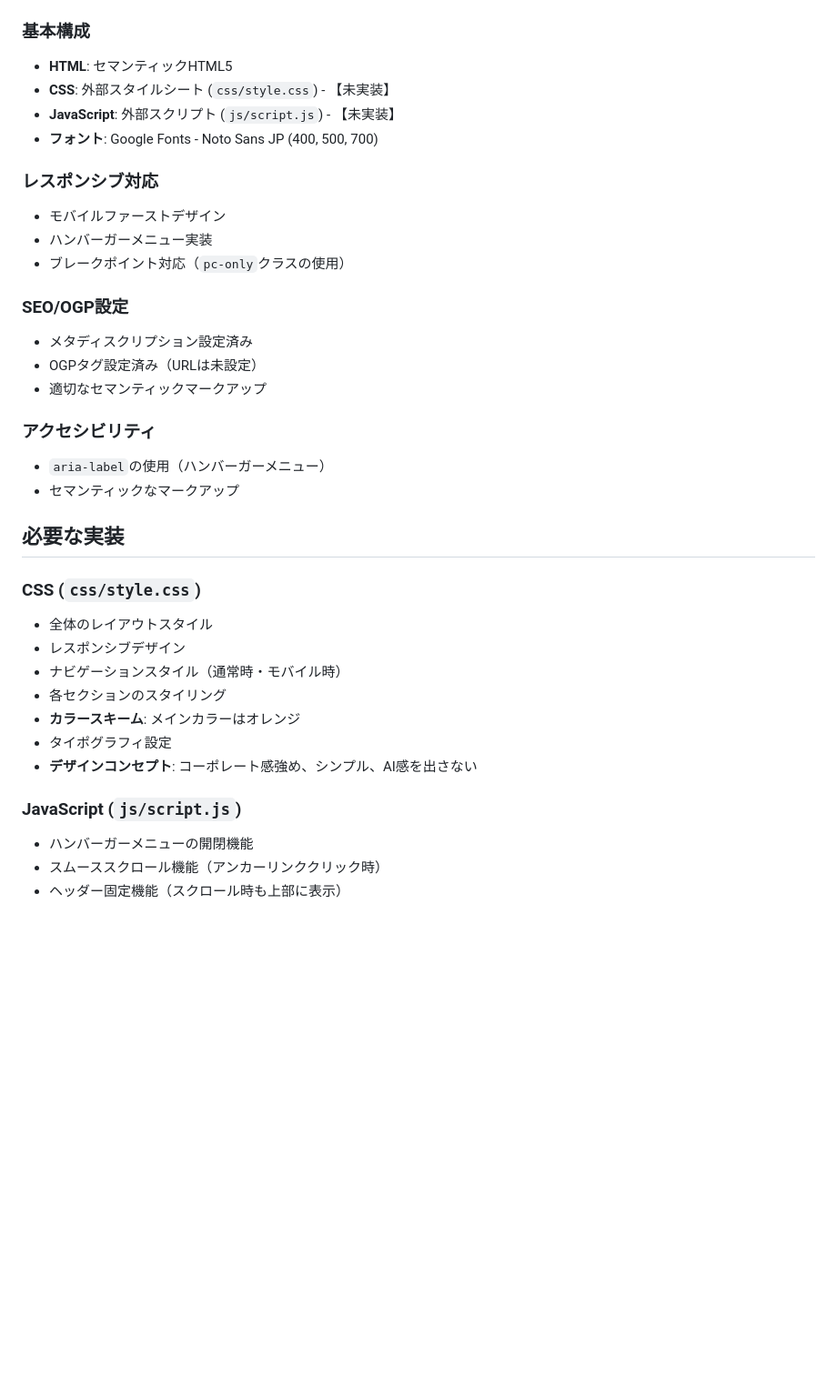
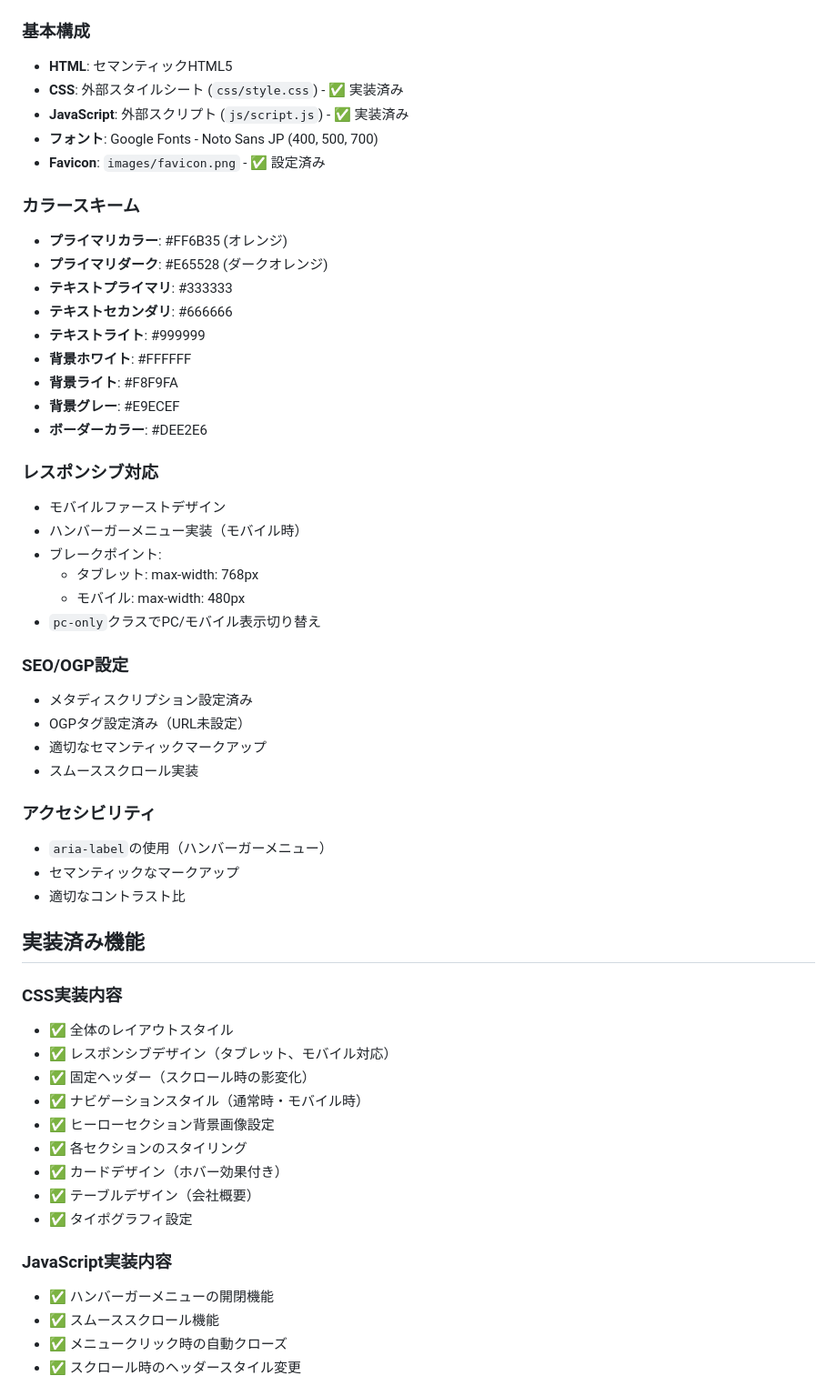
Before and after one commit to Kazunori-H/mercury_lp, a Markdown page: requirements.md, the part around one of its changes. Shown at 91% size. Rendered like a GitHub page; blank space fills up the shorter version.

```diff
--- a/requirements.md
+++ b/requirements.md
@@ -54,37 +75,57 @@
 
 ### 基本構成
 - **HTML**: セマンティックHTML5
-- **CSS**: 外部スタイルシート (`css/style.css`) - 【未実装】
-- **JavaScript**: 外部スクリプト (`js/script.js`) - 【未実装】
+- **CSS**: 外部スタイルシート (`css/style.css`) - ✅ 実装済み
+- **JavaScript**: 外部スクリプト (`js/script.js`) - ✅ 実装済み
 - **フォント**: Google Fonts - Noto Sans JP (400, 500, 700)
+- **Favicon**: `images/favicon.png` - ✅ 設定済み
+
+### カラースキーム
+- **プライマリカラー**: #FF6B35 (オレンジ)
+- **プライマリダーク**: #E65528 (ダークオレンジ)
+- **テキストプライマリ**: #333333
+- **テキストセカンダリ**: #666666
+- **テキストライト**: #999999
+- **背景ホワイト**: #FFFFFF
+- **背景ライト**: #F8F9FA
+- **背景グレー**: #E9ECEF
+- **ボーダーカラー**: #DEE2E6
 
 ### レスポンシブ対応
 - モバイルファーストデザイン
-- ハンバーガーメニュー実装
-- ブレークポイント対応（`pc-only`クラスの使用）
+- ハンバーガーメニュー実装（モバイル時）
+- ブレークポイント:
+  - タブレット: max-width: 768px
+  - モバイル: max-width: 480px
+- `pc-only`クラスでPC/モバイル表示切り替え
 
 ### SEO/OGP設定
 - メタディスクリプション設定済み
-- OGPタグ設定済み（URLは未設定）
+- OGPタグ設定済み（URL未設定）
 - 適切なセマンティックマークアップ
+- スムーススクロール実装
 
 ### アクセシビリティ
 - `aria-label`の使用（ハンバーガーメニュー）
 - セマンティックなマークアップ
+- 適切なコントラスト比
 
-## 必要な実装
+## 実装済み機能
 
-### CSS (`css/style.css`)
-- 全体のレイアウトスタイル
-- レスポンシブデザイン
-- ナビゲーションスタイル（通常時・モバイル時）
-- 各セクションのスタイリング
-- **カラースキーム**: メインカラーはオレンジ
-- タイポグラフィ設定
-- **デザインコンセプト**: コーポレート感強め、シンプル、AI感を出さない
+### CSS実装内容
+- ✅ 全体のレイアウトスタイル
+- ✅ レスポンシブデザイン（タブレット、モバイル対応）
+- ✅ 固定ヘッダー（スクロール時の影変化）
+- ✅ ナビゲーションスタイル（通常時・モバイル時）
+- ✅ ヒーローセクション背景画像設定
+- ✅ 各セクションのスタイリング
+- ✅ カードデザイン（ホバー効果付き）
+- ✅ テーブルデザイン（会社概要）
+- ✅ タイポグラフィ設定
 
-### JavaScript (`js/script.js`)
-- ハンバーガーメニューの開閉機能
-- スムーススクロール機能（アンカーリンククリック時）
-- ヘッダー固定機能（スクロール時も上部に表示）
+### JavaScript実装内容
+- ✅ ハンバーガーメニューの開閉機能
+- ✅ スムーススクロール機能
+- ✅ メニュークリック時の自動クローズ
+- ✅ スクロール時のヘッダースタイル変更
 
```
Also changed, not shown: other parts of requirements.md (+93 -38 lines).
